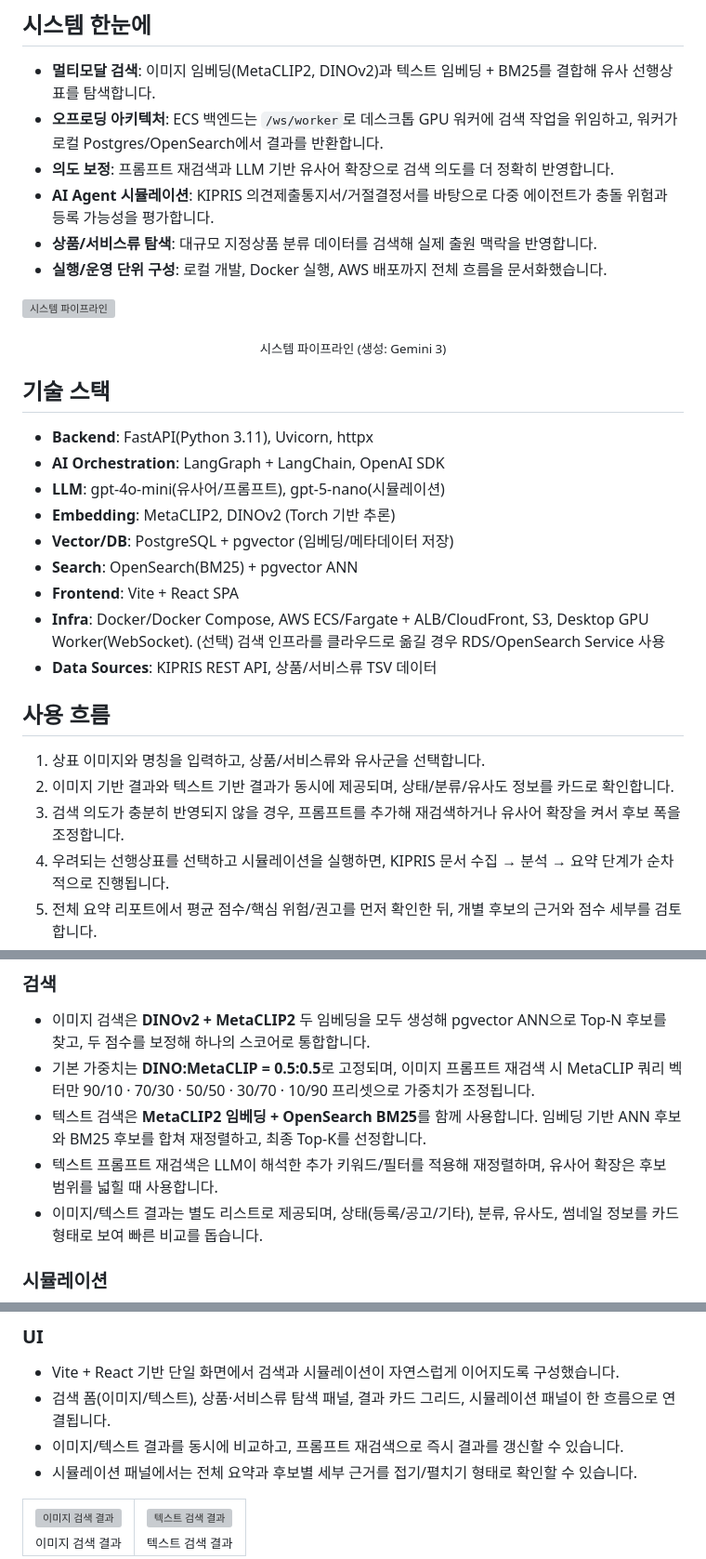
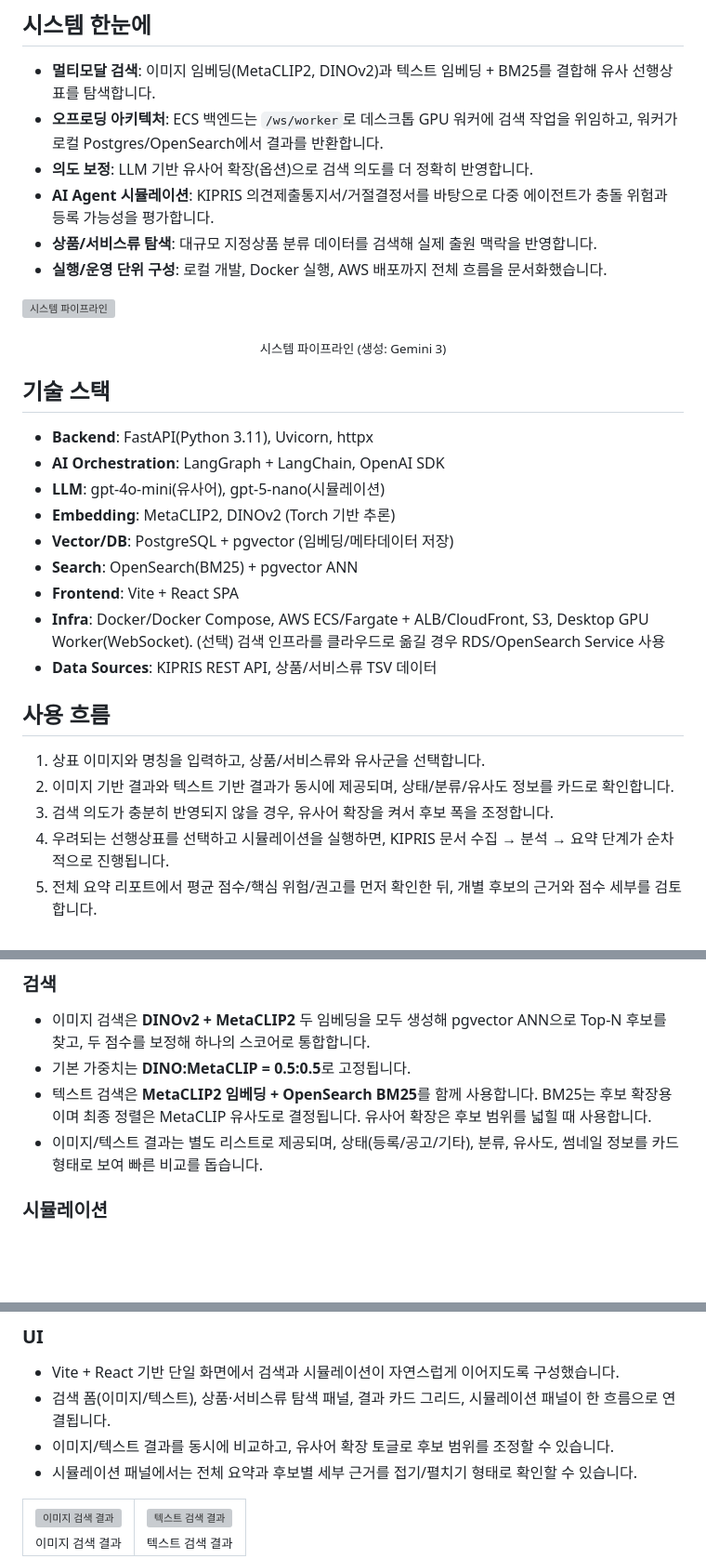
Before and after one commit to yongchoooon/tradar, a Markdown page: README.md, 3 parts joined by grey strips. Shown at 93% size. GitHub-like rendering; blank space fills up the shorter version; grey boxes are pictures that could not be loaded.

```diff
--- a/README.md
+++ b/README.md
@@ -8,7 +8,7 @@ T-RADAR는 상표 이미지와 명칭을 동시에 해석해 유사 선행상표
 ## 시스템 한눈에
 - **멀티모달 검색**: 이미지 임베딩(MetaCLIP2, DINOv2)과 텍스트 임베딩 + BM25를 결합해 유사 선행상표를 탐색합니다.
 - **오프로딩 아키텍처**: ECS 백엔드는 `/ws/worker`로 데스크톱 GPU 워커에 검색 작업을 위임하고, 워커가 로컬 Postgres/OpenSearch에서 결과를 반환합니다.
-- **의도 보정**: 프롬프트 재검색과 LLM 기반 유사어 확장으로 검색 의도를 더 정확히 반영합니다.
+- **의도 보정**: LLM 기반 유사어 확장(옵션)으로 검색 의도를 더 정확히 반영합니다.
 - **AI Agent 시뮬레이션**: KIPRIS 의견제출통지서/거절결정서를 바탕으로 다중 에이전트가 충돌 위험과 등록 가능성을 평가합니다.
 - **상품/서비스류 탐색**: 대규모 지정상품 분류 데이터를 검색해 실제 출원 맥락을 반영합니다.
 - **실행/운영 단위 구성**: 로컬 개발, Docker 실행, AWS 배포까지 전체 흐름을 문서화했습니다.
@@ -19,7 +19,7 @@ T-RADAR는 상표 이미지와 명칭을 동시에 해석해 유사 선행상표
 ## 기술 스택
 - **Backend**: FastAPI(Python 3.11), Uvicorn, httpx
 - **AI Orchestration**: LangGraph + LangChain, OpenAI SDK
-- **LLM**: gpt-4o-mini(유사어/프롬프트), gpt-5-nano(시뮬레이션)
+- **LLM**: gpt-4o-mini(유사어), gpt-5-nano(시뮬레이션)
 - **Embedding**: MetaCLIP2, DINOv2 (Torch 기반 추론)
 - **Vector/DB**: PostgreSQL + pgvector (임베딩/메타데이터 저장)
 - **Search**: OpenSearch(BM25) + pgvector ANN
@@ -30,7 +30,7 @@ T-RADAR는 상표 이미지와 명칭을 동시에 해석해 유사 선행상표
 ## 사용 흐름
 1. 상표 이미지와 명칭을 입력하고, 상품/서비스류와 유사군을 선택합니다.
 2. 이미지 기반 결과와 텍스트 기반 결과가 동시에 제공되며, 상태/분류/유사도 정보를 카드로 확인합니다.
-3. 검색 의도가 충분히 반영되지 않을 경우, 프롬프트를 추가해 재검색하거나 유사어 확장을 켜서 후보 폭을 조정합니다.
+3. 검색 의도가 충분히 반영되지 않을 경우, 유사어 확장을 켜서 후보 폭을 조정합니다.
 4. 우려되는 선행상표를 선택하고 시뮬레이션을 실행하면, KIPRIS 문서 수집 → 분석 → 요약 단계가 순차적으로 진행됩니다.
 5. 전체 요약 리포트에서 평균 점수/핵심 위험/권고를 먼저 확인한 뒤, 개별 후보의 근거와 점수 세부를 검토합니다.
 6. 필요 시 후보를 다시 조정해 재시뮬레이션하거나, 검색 결과로 돌아가 비교 대상을 확장합니다.
@@ -70,9 +70,8 @@ T-RADAR는 상표 이미지와 명칭을 동시에 해석해 유사 선행상표
 
 ### 검색
 - 이미지 검색은 **DINOv2 + MetaCLIP2** 두 임베딩을 모두 생성해 pgvector ANN으로 Top‑N 후보를 찾고, 두 점수를 보정해 하나의 스코어로 통합합니다.
-- 기본 가중치는 **DINO:MetaCLIP = 0.5:0.5**로 고정되며, 이미지 프롬프트 재검색 시 MetaCLIP 쿼리 벡터만 90/10 · 70/30 · 50/50 · 30/70 · 10/90 프리셋으로 가중치가 조정됩니다.
-- 텍스트 검색은 **MetaCLIP2 임베딩 + OpenSearch BM25**를 함께 사용합니다. 임베딩 기반 ANN 후보와 BM25 후보를 합쳐 재정렬하고, 최종 Top‑K를 선정합니다.
-- 텍스트 프롬프트 재검색은 LLM이 해석한 추가 키워드/필터를 적용해 재정렬하며, 유사어 확장은 후보 범위를 넓힐 때 사용합니다.
+- 기본 가중치는 **DINO:MetaCLIP = 0.5:0.5**로 고정됩니다.
+- 텍스트 검색은 **MetaCLIP2 임베딩 + OpenSearch BM25**를 함께 사용합니다. BM25는 후보 확장용이며 최종 정렬은 MetaCLIP 유사도로 결정됩니다. 유사어 확장은 후보 범위를 넓힐 때 사용합니다.
 - 이미지/텍스트 결과는 별도 리스트로 제공되며, 상태(등록/공고/기타), 분류, 유사도, 썸네일 정보를 카드 형태로 보여 빠른 비교를 돕습니다.
 
 ### 시뮬레이션
@@ -84,7 +83,7 @@ T-RADAR는 상표 이미지와 명칭을 동시에 해석해 유사 선행상표
 ### UI
 - Vite + React 기반 단일 화면에서 검색과 시뮬레이션이 자연스럽게 이어지도록 구성했습니다.
 - 검색 폼(이미지/텍스트), 상품·서비스류 탐색 패널, 결과 카드 그리드, 시뮬레이션 패널이 한 흐름으로 연결됩니다.
-- 이미지/텍스트 결과를 동시에 비교하고, 프롬프트 재검색으로 즉시 결과를 갱신할 수 있습니다.
+- 이미지/텍스트 결과를 동시에 비교하고, 유사어 확장 토글로 후보 범위를 조정할 수 있습니다.
 - 시뮬레이션 패널에서는 전체 요약과 후보별 세부 근거를 접기/펼치기 형태로 확인할 수 있습니다.
 
 <table>
```
Also changed, not shown: other parts of README.md (+3 -3 lines), README_dev.md (+16 -21 lines).
